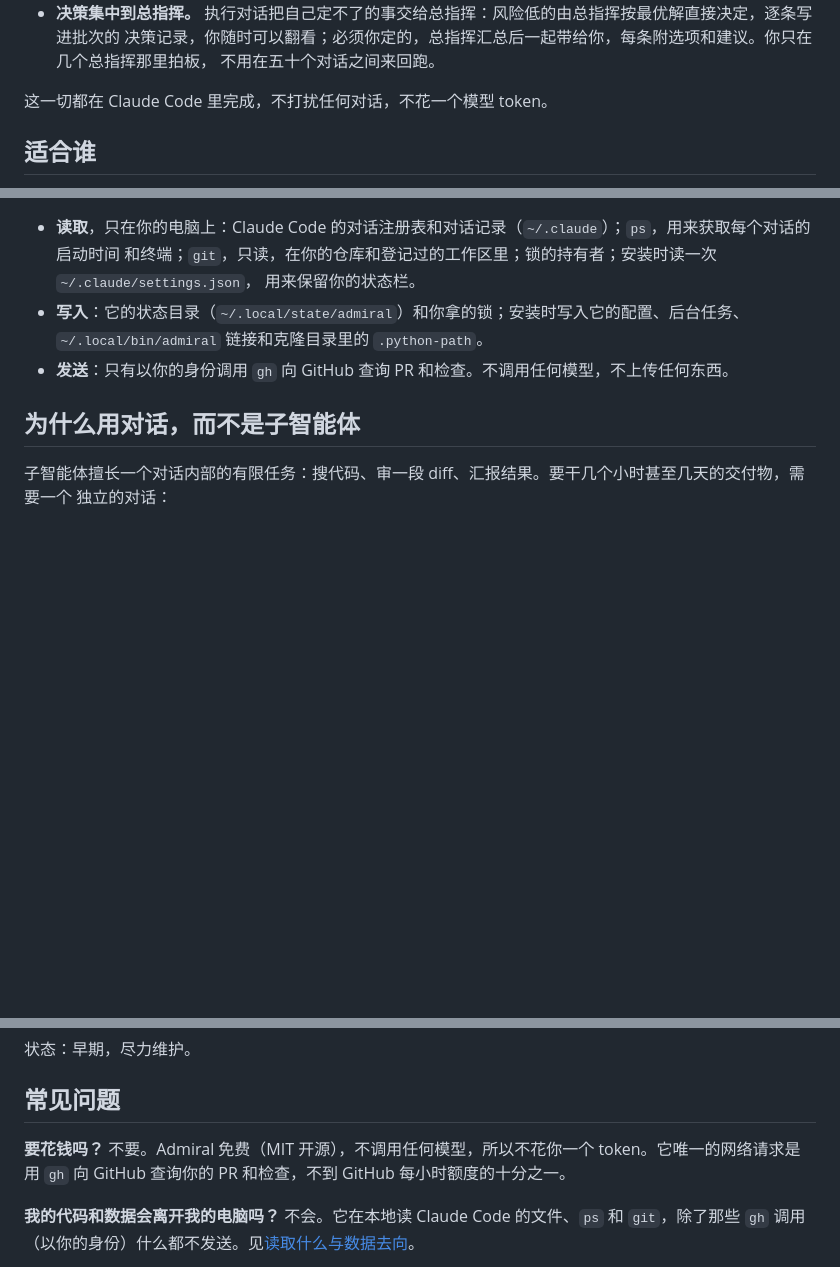
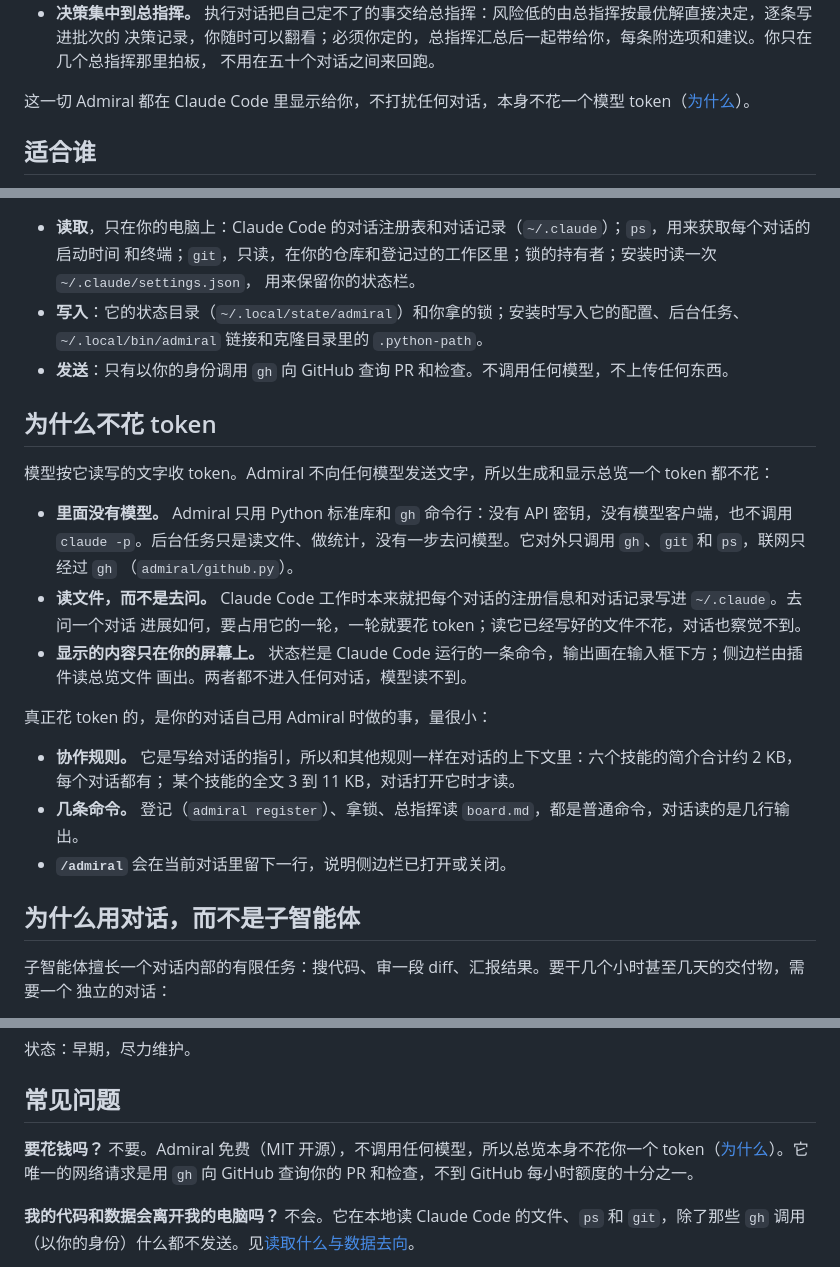
Before and after one commit to onemoneki-sudo/Admiral, a Markdown page: README.zh-CN.md, 3 parts joined by grey strips. Rendered like a GitHub page; blank space fills up the shorter version.

```diff
--- a/README.zh-CN.md
+++ b/README.zh-CN.md
@@ -36,7 +36,7 @@
   决策记录，你随时可以翻看；必须你定的，总指挥汇总后一起带给你，每条附选项和建议。你只在几个总指挥那里拍板，
   不用在五十个对话之间来回跑。
 
-这一切都在 Claude Code 里完成，不打扰任何对话，不花一个模型 token。
+这一切 Admiral 都在 Claude Code 里显示给你，不打扰任何对话，本身不花一个模型 token（[为什么](#为什么不花-token)）。
 
 ## 适合谁
 
@@ -255,6 +255,25 @@ admiral where                                   状态目录
   `~/.local/bin/admiral` 链接和克隆目录里的 `.python-path`。
 - **发送**：只有以你的身份调用 `gh` 向 GitHub 查询 PR 和检查。不调用任何模型，不上传任何东西。
 
+## 为什么不花 token
+
+模型按它读写的文字收 token。Admiral 不向任何模型发送文字，所以生成和显示总览一个 token 都不花：
+
+- **里面没有模型。** Admiral 只用 Python 标准库和 `gh` 命令行：没有 API 密钥，没有模型客户端，也不调用
+  `claude -p`。后台任务只是读文件、做统计，没有一步去问模型。它对外只调用 `gh`、`git` 和 `ps`，联网只经过 `gh`
+  （`admiral/github.py`）。
+- **读文件，而不是去问。** Claude Code 工作时本来就把每个对话的注册信息和对话记录写进 `~/.claude`。去问一个对话
+  进展如何，要占用它的一轮，一轮就要花 token；读它已经写好的文件不花，对话也察觉不到。
+- **显示的内容只在你的屏幕上。** 状态栏是 Claude Code 运行的一条命令，输出画在输入框下方；侧边栏由插件读总览文件
+  画出。两者都不进入任何对话，模型读不到。
+
+真正花 token 的，是你的对话自己用 Admiral 时做的事，量很小：
+
+- **协作规则。** 它是写给对话的指引，所以和其他规则一样在对话的上下文里：六个技能的简介合计约 2 KB，每个对话都有；
+  某个技能的全文 3 到 11 KB，对话打开它时才读。
+- **几条命令。** 登记（`admiral register`）、拿锁、总指挥读 `board.md`，都是普通命令，对话读的是几行输出。
+- **`/admiral`** 会在当前对话里留下一行，说明侧边栏已打开或关闭。
+
 ## 为什么用对话，而不是子智能体
 
 子智能体擅长一个对话内部的有限任务：搜代码、审一段 diff、汇报结果。要干几个小时甚至几天的交付物，需要一个
@@ -303,7 +322,7 @@ admiral where                                   状态目录
 
 ## 常见问题
 
-**要花钱吗？** 不要。Admiral 免费（MIT 开源），不调用任何模型，所以不花你一个 token。它唯一的网络请求是用 `gh`
+**要花钱吗？** 不要。Admiral 免费（MIT 开源），不调用任何模型，所以总览本身不花你一个 token（[为什么](#为什么不花-token)）。它唯一的网络请求是用 `gh`
 向 GitHub 查询你的 PR 和检查，不到 GitHub 每小时额度的十分之一。
 
 **我的代码和数据会离开我的电脑吗？** 不会。它在本地读 Claude Code 的文件、`ps` 和 `git`，除了那些 `gh` 调用
```
Also changed, not shown: CHANGELOG.md (+3 -0 lines), README.md (+28 -3 lines).
